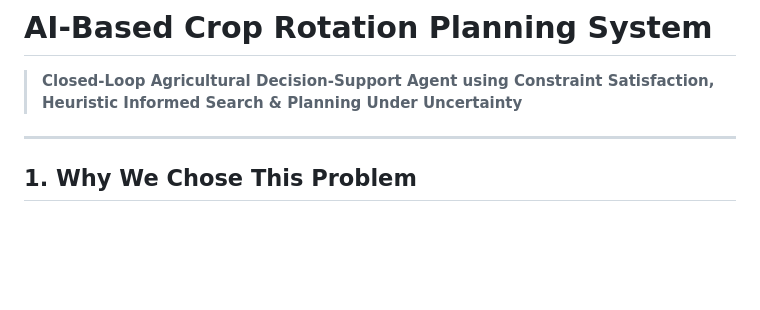
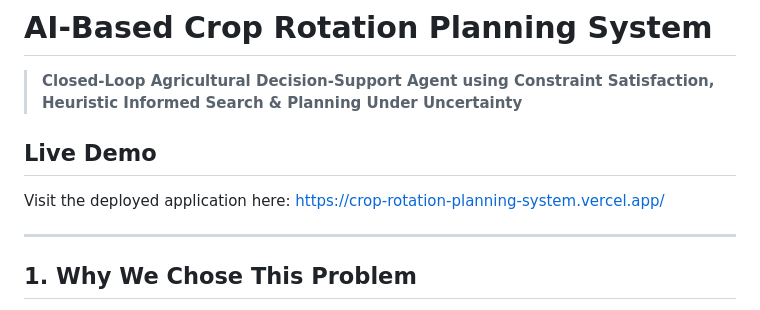
Before and after one commit to AlluNikitha/Crop-Rotation-Planning-System, a Markdown page: README.md, the part around the change. Drawn GitHub-style; blank space fills up the shorter version.

Commit message:
Add live demo link to README

```diff
--- a/README.md
+++ b/README.md
@@ -1,5 +1,9 @@
 # AI-Based Crop Rotation Planning System
 > **Closed-Loop Agricultural Decision-Support Agent using Constraint Satisfaction, Heuristic Informed Search & Planning Under Uncertainty**
+
+## Live Demo
+Visit the deployed application here:
+https://crop-rotation-planning-system.vercel.app/
 
 ---
 
```
